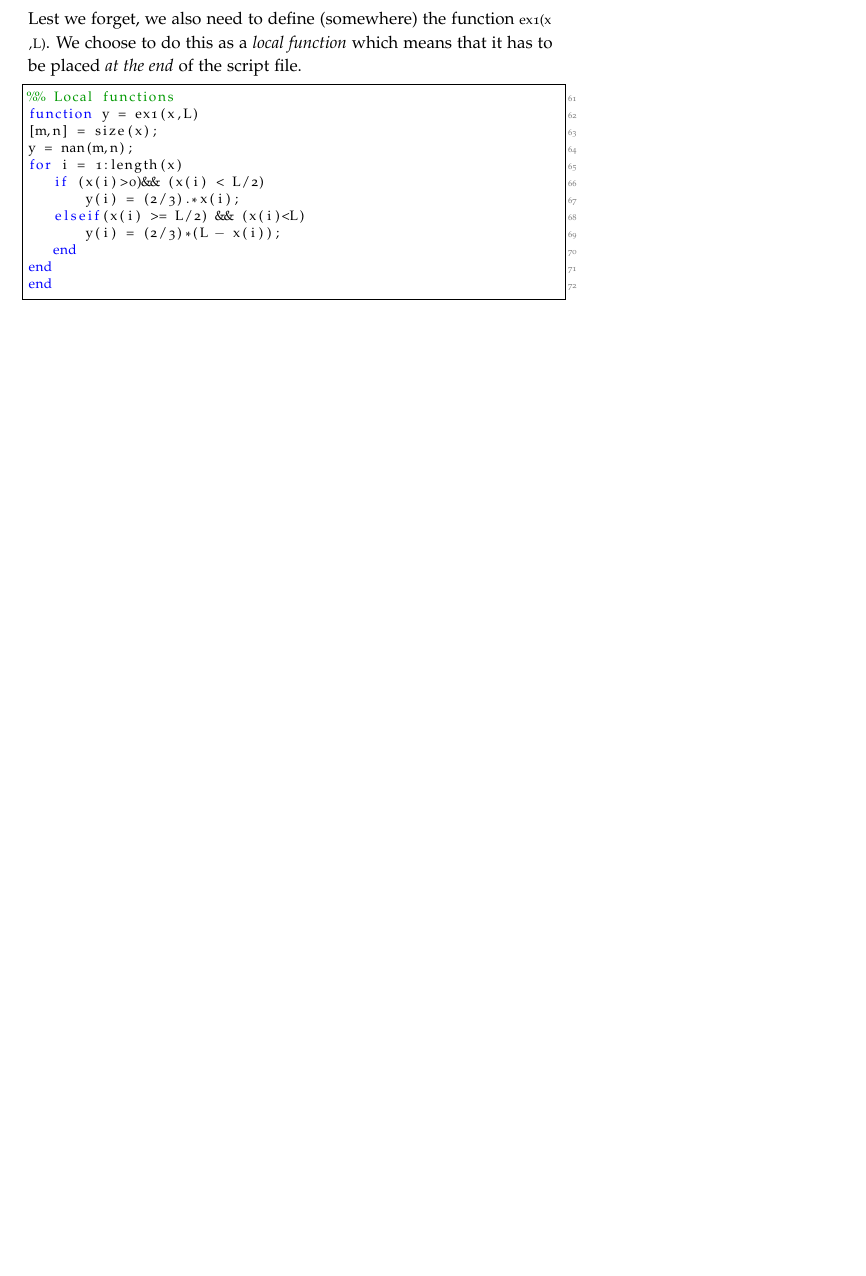
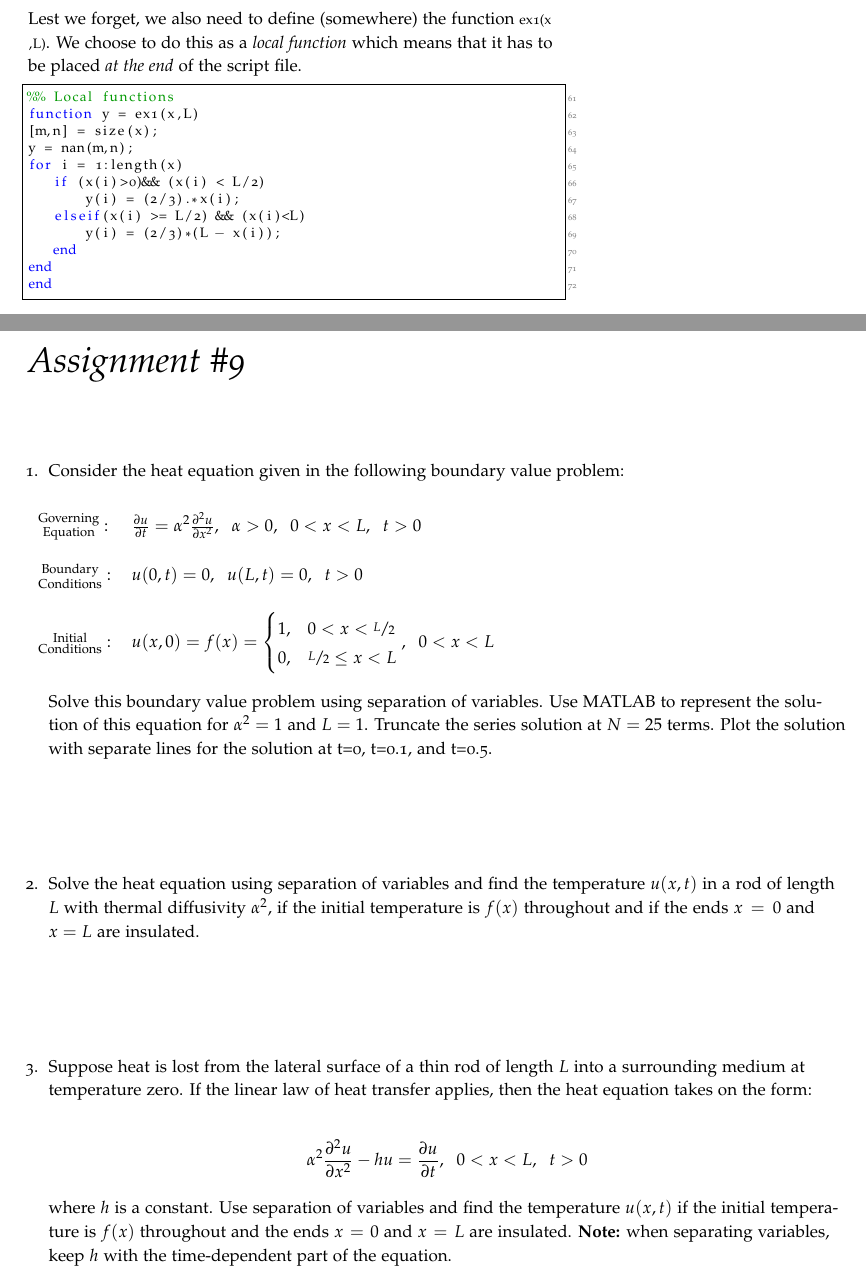
Before and after one commit to stu314159/Mathematical_Methods_for_Engineers, a LaTeX thesis (Mathematical_Methods_for_Engineers.tex, which reads assignment9.tex): part of page 186 of 195 before the commit and two parts of pages 186 and 187 of 197 after it, the two joined at a grey line, cut so that both start at the same text, the shorter picture padded with empty space. The pictures show the PDF file Mathematical_Methods_for_Engineers.pdf that the author committed with the source.

Commit message:
added assignment 9

```diff
--- /dev/null
+++ b/assignment9.tex
@@ -0,0 +1,10 @@
+\chapter{Assignment \#9}
+\label{ch:ass9}
+\begin{fullwidth}
+
+
+\begin{enumerate}
+\item Consider the heat equation given in the following boundary value problem:
+\begin{table}[h]
+\begin{tabular}{l l}
+$\substack{\text{Governing} \\\text{Equation}}: $& $\frac{\partial u}{\partial t} = \alpha^2 \frac{\partial^2 u}{\partial x^2}, \ \ \alpha>0, \ \ 0<x<L, \ \ t>0$ \\
@@ -0,0 +18,55 @@
+\end{cases}, \ \ 0<x<L $ \\
+\end{tabular}
+\end{table}
+
+Solve this boundary value problem using separation of variables.  Use MATLAB to represent the solution of this equation for $\alpha^2 = 1$ and $L=1$.  Truncate the series solution at $N=25$ terms.  Plot the solution with separate lines for the solution at t=0, t=0.1, and t=0.5.
+
+
+\vspace{2.0cm}
+
+\item Solve the heat equation using separation of variables and find the temperature $u(x,t)$ in a rod of length $L$ with thermal diffusivity $\alpha^2$, if the initial temperature is $f(x)$ throughout and if the ends $x=0$ and $x=L$ are insulated.
+
+
+\vspace{2.0cm}
+
+\item Suppose heat is lost from the lateral surface of a thin rod of length $L$ into a surrounding medium at temperature zero.  If the linear law of heat transfer applies, then the heat equation takes on the form:
+
+\begin{equation*}
+\alpha^2 \frac{\partial^2 u}{\partial x^2} - hu = \frac{\partial u}{\partial t}, \ \ 0<x<L, \ \ t>0
+\end{equation*}
+where $h$ is a constant.  Use separation of variables and find the temperature $u(x,t)$ if the initial temperature is $f(x)$ throughout and the ends $x=0$ and $x=L$ are insulated. \textbf{Note:} when separating variables, keep $h$ with the time-dependent part of the equation.
+
+
+\vspace{2.0cm}
+
+\item Solve the heat equation using separation of variables subject to the following boundary and initial conditions:
+\begin{align*}
+u(0,t) &= 0, \ \ u(100,t) = 0, \ \ t>0 \\
+u(x,0) &=
+\begin{cases}
+0.8x, & 0 \le x \le 50 \\
+0.8(100-x), & 50 < x \le 100
+\end{cases}
+\end{align*}
+Use MATLAB to represent the solution of this equation for $\alpha^2 = 1.6352$ and $L=100$.  Truncate the series solution at $N=25$ terms.  Plot the solution with separate data series for the solution at t=0, t=10, and t=50 seconds.  Create a surface plot (use the MATLAB built-in function \lstinline[style=myMatlab]{surf()} with $0 \le x \le 100$ as one dimension and $0 \le t \le 200$ as the other.
+
+\vspace{2.0cm}
+
+\item Solve the wave equation using separation of variables subject to the given conditions:
+\begin{align*}
+u(0,t) &= 0, \ \ u(\pi,t)=0, \ \ t>0 \\
+u(x,0) &=0, \ \ u_{t}(x,0) = \sin{x}, \ \ 0 < x < \pi
+\end{align*}
+
+\vspace{2.0cm}
+
+\item Use separation of variables to solve the wave equation subject to the following conditions:
+\begin{align*}
+u(0,t) &= 0, \ \ u(1,t)=0, \ \ t>0 \\
+u(x,0) &=x(1-x), \ \ u_{t}(x,0) = x(1-x), \ \ 0 < x < 1
+\end{align*}
+Use MATLAB to represent this solution.  Truncate the series solution at $N=25$ terms.  Make a plot that shows the position $u(x,t)$ for t = 0,1,5, and 10.
+\end{enumerate}
+
+
+\end{fullwidth}
```
Also changed, not shown: Mathematical_Methods_for_Engineers.tex (+1 -1 lines), Mathematical_Methods_for_Engineers.pdf, assignment9.tex (7 more changed lines).
